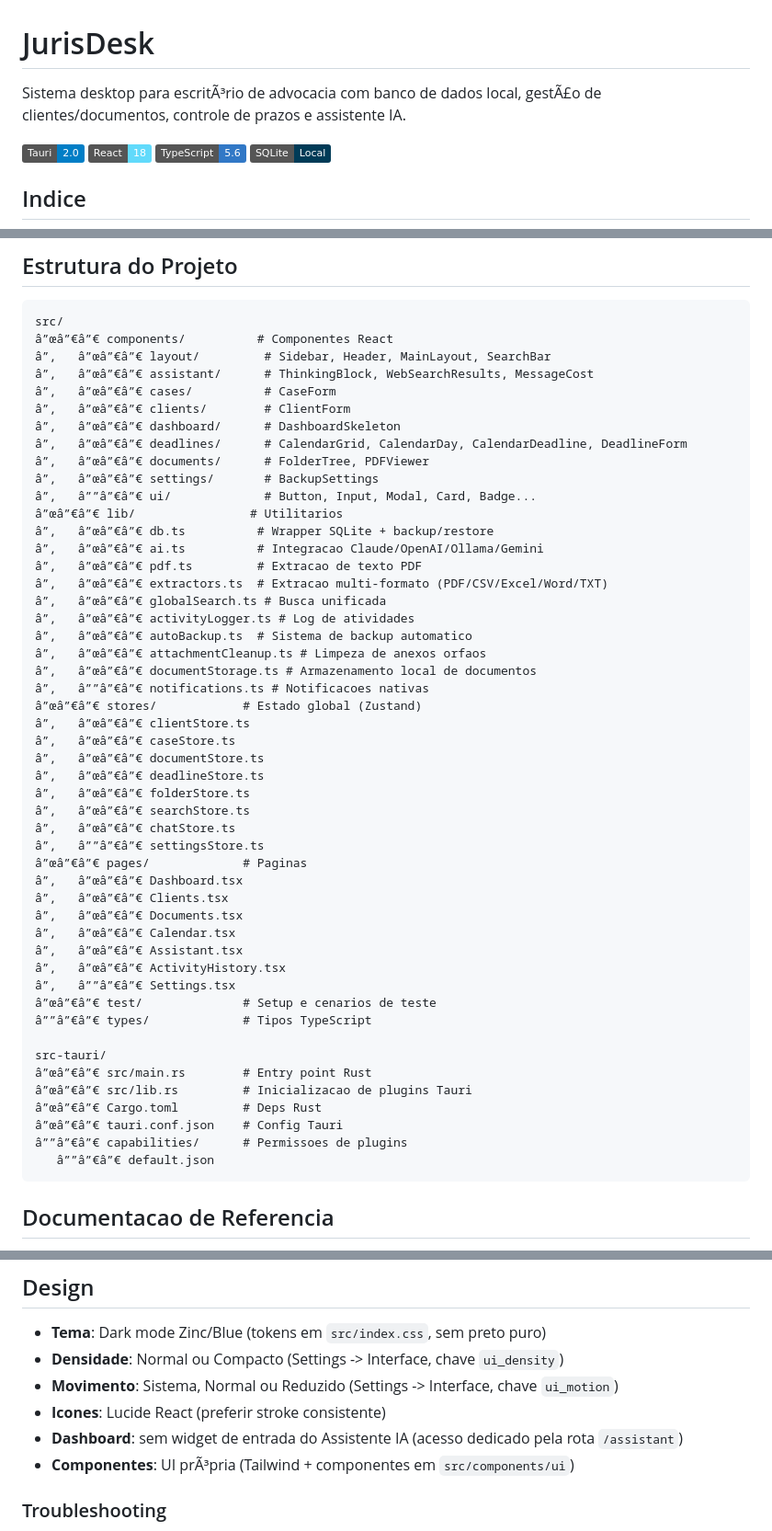
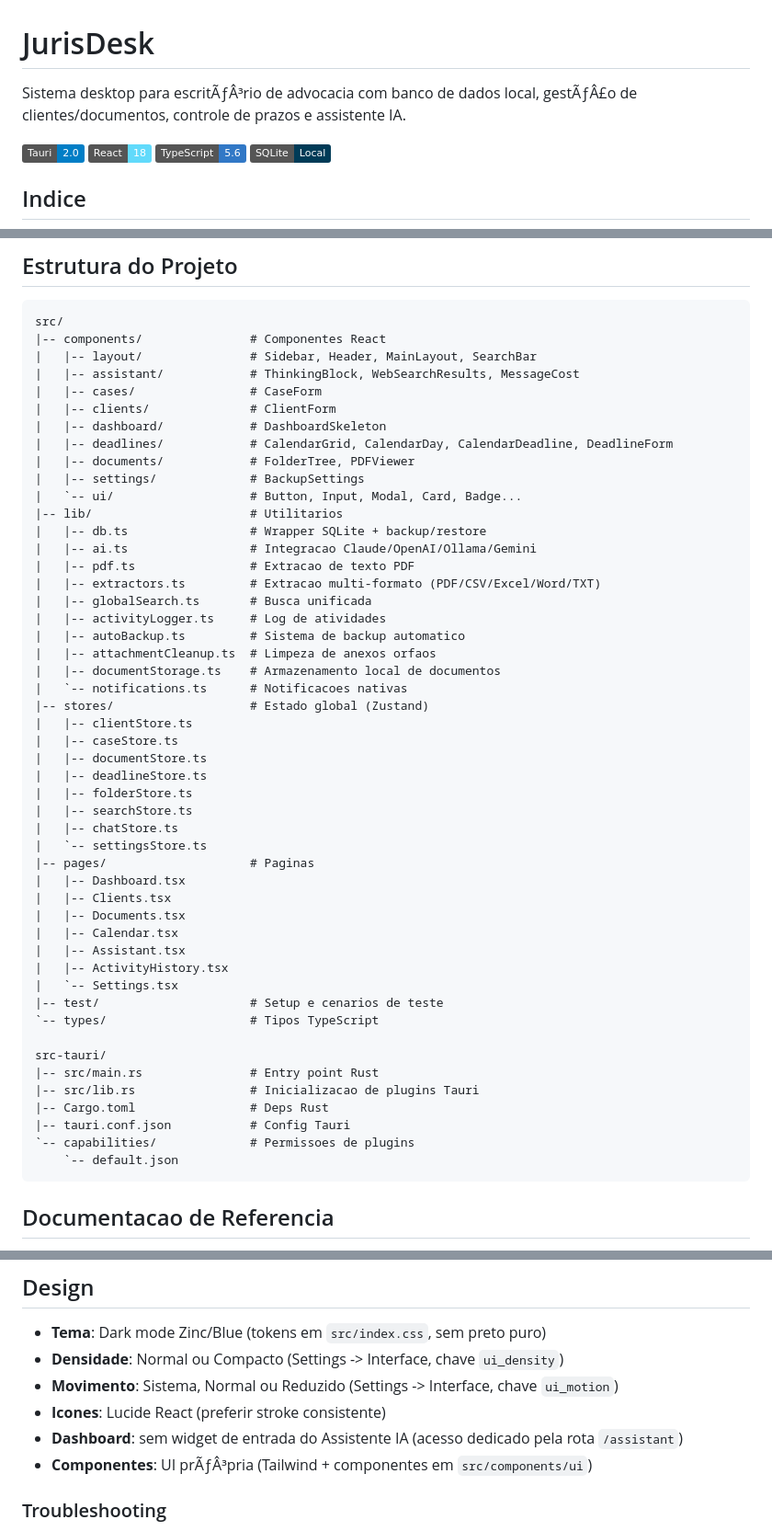
Before and after one commit to thiagovelsa/JudDesk, a Markdown page: README.md, 3 parts joined by grey strips. Shown at 92% size. GitHub-like rendering; badges without logos.

Commit message:
docs: fix project structure tree encoding in README

````diff
--- a/README.md
+++ b/README.md
@@ -1,6 +1,6 @@
 # JurisDesk
 
-Sistema desktop para escritÃ³rio de advocacia com banco de dados local, gestÃ£o de clientes/documentos, controle de prazos e assistente IA.
+Sistema desktop para escritÃƒÂ³rio de advocacia com banco de dados local, gestÃƒÂ£o de clientes/documentos, controle de prazos e assistente IA.
 
 ![Tauri](https://img.shields.io/badge/Tauri-2.0-blue?logo=tauri)
 ![React](https://img.shields.io/badge/React-18-61DAFB?logo=react)
@@ -196,54 +196,54 @@ Nota (Windows): o script `npm run tauri dev` usa `scripts/tauri-with-rust-env.cj
 
 ```
 src/
-â”œâ”€â”€ components/          # Componentes React
-â”‚   â”œâ”€â”€ layout/         # Sidebar, Header, MainLayout, SearchBar
-â”‚   â”œâ”€â”€ assistant/      # ThinkingBlock, WebSearchResults, MessageCost
-â”‚   â”œâ”€â”€ cases/          # CaseForm
-â”‚   â”œâ”€â”€ clients/        # ClientForm
-â”‚   â”œâ”€â”€ dashboard/      # DashboardSkeleton
-â”‚   â”œâ”€â”€ deadlines/      # CalendarGrid, CalendarDay, CalendarDeadline, DeadlineForm
-â”‚   â”œâ”€â”€ documents/      # FolderTree, PDFViewer
-â”‚   â”œâ”€â”€ settings/       # BackupSettings
-â”‚   â””â”€â”€ ui/             # Button, Input, Modal, Card, Badge...
-â”œâ”€â”€ lib/                # Utilitarios
-â”‚   â”œâ”€â”€ db.ts          # Wrapper SQLite + backup/restore
-â”‚   â”œâ”€â”€ ai.ts          # Integracao Claude/OpenAI/Ollama/Gemini
-â”‚   â”œâ”€â”€ pdf.ts         # Extracao de texto PDF
-â”‚   â”œâ”€â”€ extractors.ts  # Extracao multi-formato (PDF/CSV/Excel/Word/TXT)
-â”‚   â”œâ”€â”€ globalSearch.ts # Busca unificada
-â”‚   â”œâ”€â”€ activityLogger.ts # Log de atividades
-â”‚   â”œâ”€â”€ autoBackup.ts  # Sistema de backup automatico
-â”‚   â”œâ”€â”€ attachmentCleanup.ts # Limpeza de anexos orfaos
-â”‚   â”œâ”€â”€ documentStorage.ts # Armazenamento local de documentos
-â”‚   â””â”€â”€ notifications.ts # Notificacoes nativas
-â”œâ”€â”€ stores/            # Estado global (Zustand)
-â”‚   â”œâ”€â”€ clientStore.ts
-â”‚   â”œâ”€â”€ caseStore.ts
-â”‚   â”œâ”€â”€ documentStore.ts
-â”‚   â”œâ”€â”€ deadlineStore.ts
-â”‚   â”œâ”€â”€ folderStore.ts
-â”‚   â”œâ”€â”€ searchStore.ts
-â”‚   â”œâ”€â”€ chatStore.ts
-â”‚   â””â”€â”€ settingsStore.ts
-â”œâ”€â”€ pages/             # Paginas
-â”‚   â”œâ”€â”€ Dashboard.tsx
-â”‚   â”œâ”€â”€ Clients.tsx
-â”‚   â”œâ”€â”€ Documents.tsx
-â”‚   â”œâ”€â”€ Calendar.tsx
-â”‚   â”œâ”€â”€ Assistant.tsx
-â”‚   â”œâ”€â”€ ActivityHistory.tsx
-â”‚   â””â”€â”€ Settings.tsx
-â”œâ”€â”€ test/              # Setup e cenarios de teste
-â””â”€â”€ types/             # Tipos TypeScript
+|-- components/               # Componentes React
+|   |-- layout/               # Sidebar, Header, MainLayout, SearchBar
+|   |-- assistant/            # ThinkingBlock, WebSearchResults, MessageCost
+|   |-- cases/                # CaseForm
+|   |-- clients/              # ClientForm
+|   |-- dashboard/            # DashboardSkeleton
+|   |-- deadlines/            # CalendarGrid, CalendarDay, CalendarDeadline, DeadlineForm
+|   |-- documents/            # FolderTree, PDFViewer
+|   |-- settings/             # BackupSettings
+|   `-- ui/                   # Button, Input, Modal, Card, Badge...
+|-- lib/                      # Utilitarios
+|   |-- db.ts                 # Wrapper SQLite + backup/restore
+|   |-- ai.ts                 # Integracao Claude/OpenAI/Ollama/Gemini
+|   |-- pdf.ts                # Extracao de texto PDF
+|   |-- extractors.ts         # Extracao multi-formato (PDF/CSV/Excel/Word/TXT)
+|   |-- globalSearch.ts       # Busca unificada
+|   |-- activityLogger.ts     # Log de atividades
+|   |-- autoBackup.ts         # Sistema de backup automatico
+|   |-- attachmentCleanup.ts  # Limpeza de anexos orfaos
+|   |-- documentStorage.ts    # Armazenamento local de documentos
+|   `-- notifications.ts      # Notificacoes nativas
+|-- stores/                   # Estado global (Zustand)
+|   |-- clientStore.ts
+|   |-- caseStore.ts
+|   |-- documentStore.ts
+|   |-- deadlineStore.ts
+|   |-- folderStore.ts
+|   |-- searchStore.ts
+|   |-- chatStore.ts
+|   `-- settingsStore.ts
+|-- pages/                    # Paginas
+|   |-- Dashboard.tsx
+|   |-- Clients.tsx
+|   |-- Documents.tsx
+|   |-- Calendar.tsx
+|   |-- Assistant.tsx
+|   |-- ActivityHistory.tsx
+|   `-- Settings.tsx
+|-- test/                     # Setup e cenarios de teste
+`-- types/                    # Tipos TypeScript
 
 src-tauri/
-â”œâ”€â”€ src/main.rs        # Entry point Rust
-â”œâ”€â”€ src/lib.rs         # Inicializacao de plugins Tauri
-â”œâ”€â”€ Cargo.toml         # Deps Rust
-â”œâ”€â”€ tauri.conf.json    # Config Tauri
-â””â”€â”€ capabilities/      # Permissoes de plugins
-   â””â”€â”€ default.json
+|-- src/main.rs               # Entry point Rust
+|-- src/lib.rs                # Inicializacao de plugins Tauri
+|-- Cargo.toml                # Deps Rust
+|-- tauri.conf.json           # Config Tauri
+`-- capabilities/             # Permissoes de plugins
+    `-- default.json
 ```
 
 ## Documentacao de Referencia
@@ -402,7 +402,7 @@ Nota: `npm test`/`npm run test:*` requer Node.js 20+.
 - **Movimento**: Sistema, Normal ou Reduzido (Settings -> Interface, chave `ui_motion`)
 - **Icones**: Lucide React (preferir stroke consistente)
 - **Dashboard**: sem widget de entrada do Assistente IA (acesso dedicado pela rota `/assistant`)
-- **Componentes**: UI prÃ³pria (Tailwind + componentes em `src/components/ui`)
+- **Componentes**: UI prÃƒÂ³pria (Tailwind + componentes em `src/components/ui`)
 
 ### Troubleshooting
 
````
